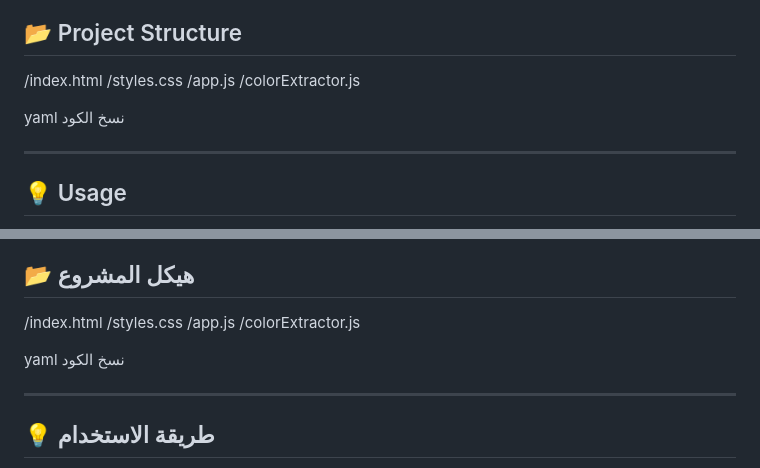
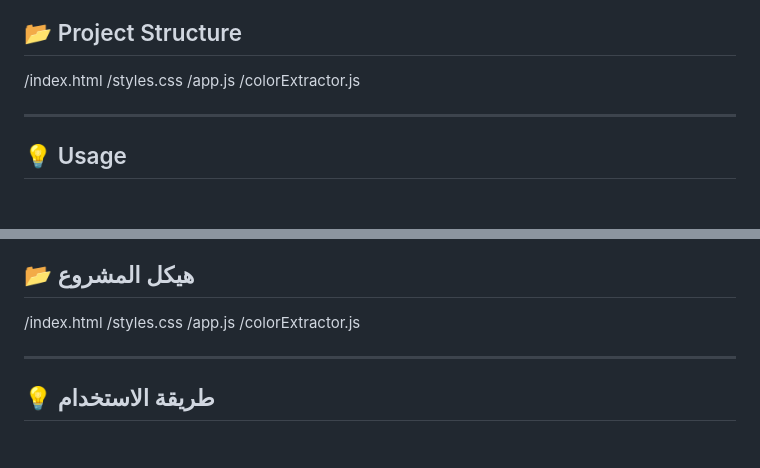
Before and after one commit to ap6643/sadeemgen, a Markdown page: README.md, 2 parts joined by grey strips. GitHub-like rendering; blank space fills up the shorter version.

```diff
--- a/README.md
+++ b/README.md
@@ -33,8 +33,7 @@ Designed to create, customize, and export professional certificates from image o
 /app.js
 /colorExtractor.js
 
-yaml
-نسخ الكود
+
 
 ---
 
@@ -90,8 +89,7 @@ Developed by **Eng. Ahmad Alharthi**
 /app.js
 /colorExtractor.js
 
-yaml
-نسخ الكود
+
 
 ---
 
```
Also changed, not shown: other parts of README.md (+1 -0 lines).
